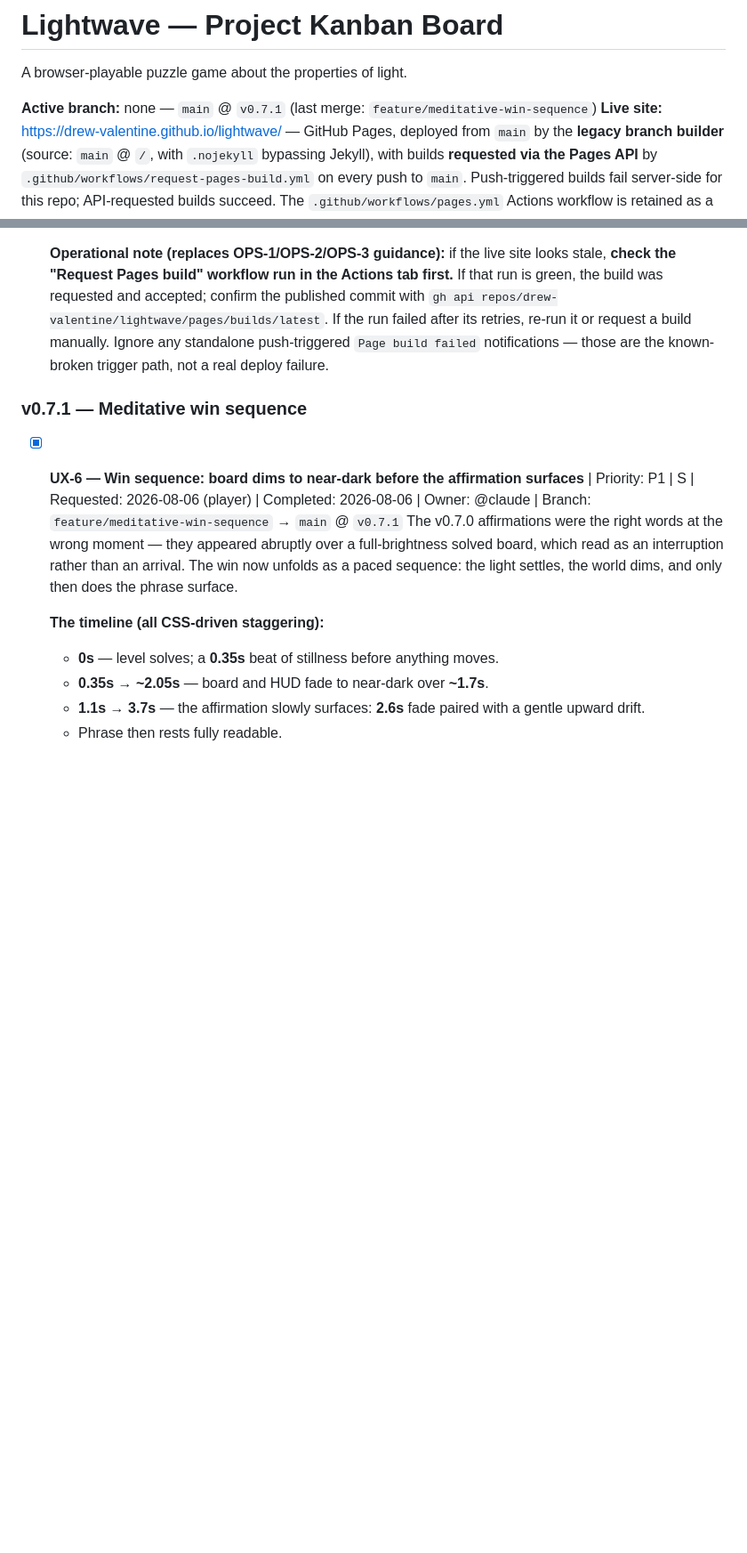
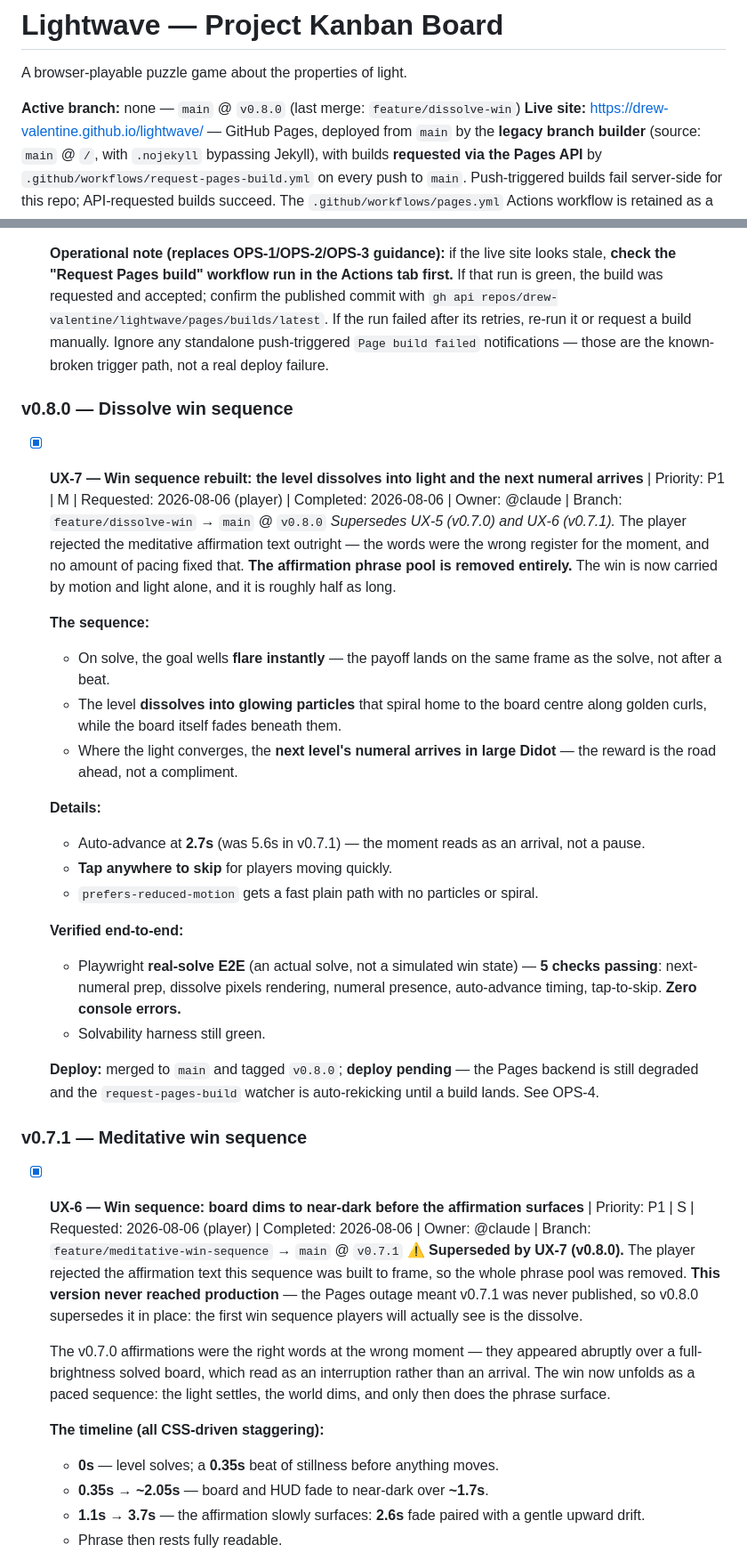
Before and after one commit to drew-valentine/lightwave, a Markdown page: KANBAN.md, 2 parts joined by grey strips. Shown at 89% size. Rendered like a GitHub page; blank space fills up the shorter version.

Commit message:
chore: kanban — v0.8.0 dissolve win recorded
Co-Authored-By: Claude Fable 5 <noreply@anthropic.com>
Claude-Session: https://claude.ai/code/session_01Twe6VzVaLPsh244S46AHo2

```diff
--- a/KANBAN.md
+++ b/KANBAN.md
@@ -2,7 +2,7 @@
 
 A browser-playable puzzle game about the properties of light.
 
-**Active branch:** none — `main` @ `v0.7.1` (last merge: `feature/meditative-win-sequence`)
+**Active branch:** none — `main` @ `v0.8.0` (last merge: `feature/dissolve-win`)
 **Live site:** https://drew-valentine.github.io/lightwave/ — GitHub Pages, deployed from `main` by the **legacy branch builder** (source: `main` @ `/`, with `.nojekyll` bypassing Jekyll), with builds **requested via the Pages API** by `.github/workflows/request-pages-build.yml` on every push to `main`. Push-triggered builds fail server-side for this repo; API-requested builds succeed. The `.github/workflows/pages.yml` Actions workflow is retained as a `workflow_dispatch`-only manual fallback — see OPS-4.
 **⚠ `main` is production:** every push to `main` auto-deploys to the live site. Feature-branch-then-merge is now a release gate, not just hygiene.
 **Last updated:** 2026-08-06
@@ -120,9 +120,32 @@ _(empty)_
 
   **Operational note (replaces OPS-1/OPS-2/OPS-3 guidance):** if the live site looks stale, **check the "Request Pages build" workflow run in the Actions tab first.** If that run is green, the build was requested and accepted; confirm the published commit with `gh api repos/drew-valentine/lightwave/pages/builds/latest`. If the run failed after its retries, re-run it or request a build manually. Ignore any standalone push-triggered `Page build failed` notifications — those are the known-broken trigger path, not a real deploy failure.
 
+### v0.8.0 — Dissolve win sequence
+
+- [x] **UX-7 — Win sequence rebuilt: the level dissolves into light and the next numeral arrives** | Priority: P1 | M | Requested: 2026-08-06 (player) | Completed: 2026-08-06 | Owner: @claude | Branch: `feature/dissolve-win` → `main` @ `v0.8.0`
+  *Supersedes UX-5 (v0.7.0) and UX-6 (v0.7.1).* The player rejected the meditative affirmation text outright — the words were the wrong register for the moment, and no amount of pacing fixed that. **The affirmation phrase pool is removed entirely.** The win is now carried by motion and light alone, and it is roughly half as long.
+
+  **The sequence:**
+  - On solve, the goal wells **flare instantly** — the payoff lands on the same frame as the solve, not after a beat.
+  - The level **dissolves into glowing particles** that spiral home to the board centre along golden curls, while the board itself fades beneath them.
+  - Where the light converges, the **next level's numeral arrives in large Didot** — the reward is the road ahead, not a compliment.
+
+  **Details:**
+  - Auto-advance at **2.7s** (was 5.6s in v0.7.1) — the moment reads as an arrival, not a pause.
+  - **Tap anywhere to skip** for players moving quickly.
+  - `prefers-reduced-motion` gets a fast plain path with no particles or spiral.
+
+  **Verified end-to-end:**
+  - Playwright **real-solve E2E** (an actual solve, not a simulated win state) — **5 checks passing**: next-numeral prep, dissolve pixels rendering, numeral presence, auto-advance timing, tap-to-skip. **Zero console errors.**
+  - Solvability harness still green.
+
+  **Deploy:** merged to `main` and tagged `v0.8.0`; **deploy pending** — the Pages backend is still degraded and the `request-pages-build` watcher is auto-rekicking until a build lands. See OPS-4.
+
 ### v0.7.1 — Meditative win sequence
 
 - [x] **UX-6 — Win sequence: board dims to near-dark before the affirmation surfaces** | Priority: P1 | S | Requested: 2026-08-06 (player) | Completed: 2026-08-06 | Owner: @claude | Branch: `feature/meditative-win-sequence` → `main` @ `v0.7.1`
+  **⚠ Superseded by UX-7 (v0.8.0).** The player rejected the affirmation text this sequence was built to frame, so the whole phrase pool was removed. **This version never reached production** — the Pages outage meant v0.7.1 was never published, so v0.8.0 supersedes it in place: the first win sequence players will actually see is the dissolve.
+
   The v0.7.0 affirmations were the right words at the wrong moment — they appeared abruptly over a full-brightness solved board, which read as an interruption rather than an arrival. The win now unfolds as a paced sequence: the light settles, the world dims, and only then does the phrase surface.
 
   **The timeline (all CSS-driven staggering):**
```
Also changed, not shown: other parts of KANBAN.md (+4 -1 lines).
